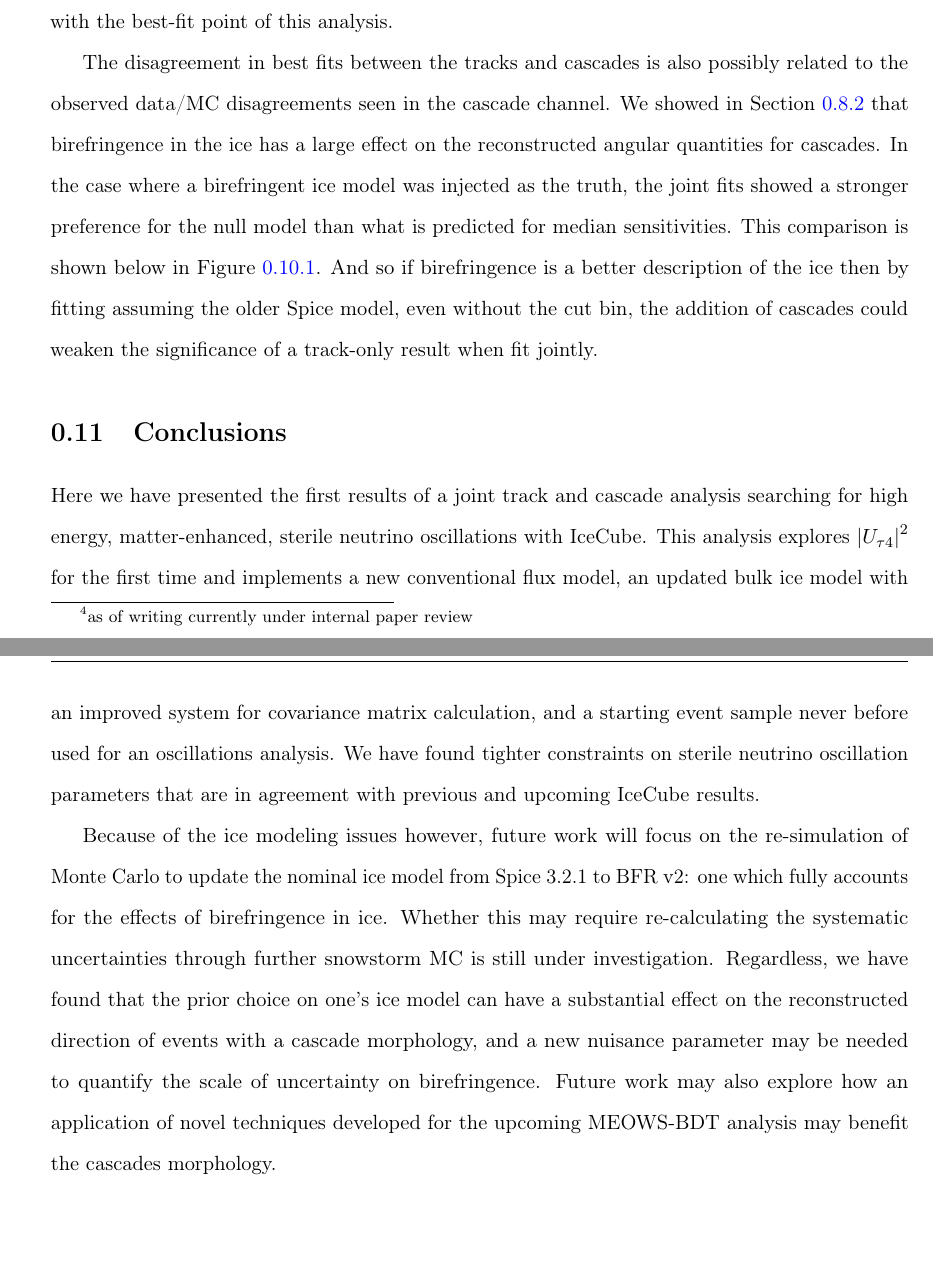
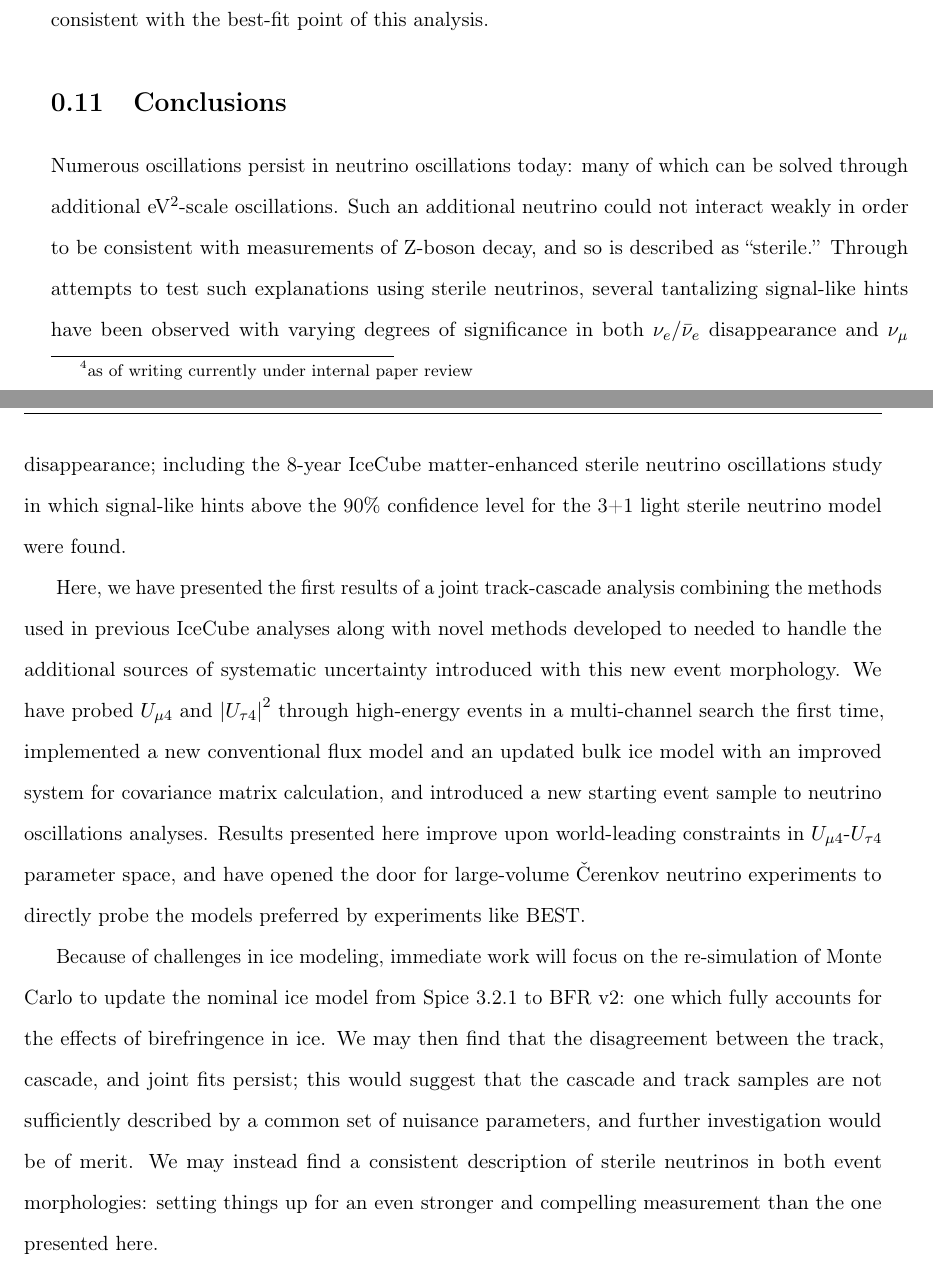
Before and after one commit to BenSmithers/Dissertation, a LaTeX document (final_analysis.tex): two parts of pages 47 and 49 of 49 before the commit and two parts of pages 47 and 48 of 48 after it, joined at a grey line, cut so that both start at the same text, the shorter picture padded with empty space. Compiled offline with pdfLaTeX.

Commit message:
updates to discussion

```diff
--- a/final_analysis.tex
+++ b/final_analysis.tex
@@ -671,25 +675,30 @@ This is not to say that no such 3+1 signal-like feature exists in IceCube data,
+\iffalse
+
 
 The disagreement in best fits between the tracks and cascades is also possibly related to the observed data/MC disagreements seen in the cascade channel.
 We showed in Section~\ref{sec:ice_chaos_ohgod} that birefringence in the ice has a large effect on the reconstructed angular quantities for cascades.
 In the case where a birefringent ice model was injected as the truth, the joint fits showed a stronger preference for the null model than what is predicted for median sensitivities.
 This comparison is shown below in Figure~\ref{fig:median_mismod}.
 And so if birefringence is a better description of the ice then by fitting assuming the older Spice model, even without the cut bin, the addition of cascades could weaken the significance of a track-only result when fit jointly.
-
 \begin{figure}
     \centering
     \includegraphics[width=0.9\linewidth]{figures/mismodel_median_sense_cl0.9.png}
     \caption{The median sensitivities at 90\% CL with the results of an inject-BFR, fit Spice, mismodeling test overlain in red. The mismodeling results lie just outside the 68\% bounds and in some places reach the bounds of the 95\%.}\label{fig:median_mismod}
 \end{figure}
+\fi
 
 \section{Conclusions}
 
-Here we have presented the first results of a joint track and cascade analysis searching for high energy, matter-enhanced, sterile neutrino oscillations with IceCube.
-This analysis explores $\abs{U_{\tau4}}^{2}$ for the first time and implements a new conventional flux model, an updated bulk ice model with an improved system for covariance matrix calculation, and a starting event sample never before used for an oscillations analysis.
-We have found tighter constraints on sterile neutrino oscillation parameters that are in agreement with previous and upcoming IceCube results.
+Numerous oscillations persist in neutrino oscillations today: many of which can be solved through additional eV$^{2}$-scale oscillations.
+Such an additional neutrino could not interact weakly in order to be consistent with measurements of Z-boson decay, and so is described as ``sterile.''
+Through attempts to test such explanations using sterile neutrinos, several tantalizing signal-like hints have been observed with varying degrees of significance in both $\nu_{e}/\bar{\nu}_{e}$ disappearance and $\nu_{\mu}$ disappearance; including the 8-year IceCube matter-enhanced sterile neutrino oscillations study in which signal-like hints above the 90\% confidence level for the 3+1 light sterile neutrino model were found.
 
-Because of the ice modeling issues however, future work will focus on the re-simulation of Monte Carlo to update the nominal ice model from Spice 3.2.1 to BFR v2: one which fully accounts for the effects of birefringence in ice.
-Whether this may require re-calculating the systematic uncertainties through further snowstorm MC  is still under investigation.
-Regardless, we have found that the prior choice on one's ice model can have a substantial effect on the reconstructed direction of events with a cascade morphology, and a new nuisance parameter may be needed to quantify the scale of uncertainty on birefringence.
-Future work may also explore how an application of novel techniques developed for the upcoming MEOWS-BDT analysis may benefit the cascades morphology.
+Here, we have presented the first results of a joint track-cascade analysis combining the methods used in previous IceCube analyses along with novel methods developed to needed to handle the additional sources of systematic uncertainty introduced with this new event morphology.
+We have probed $U_{\mu4}$ and $\abs{U_{\tau4}}^{2}$ through high-energy events in a multi-channel search the first time, implemented a new conventional flux model and an updated bulk ice model with an improved system for covariance matrix calculation, and introduced a new starting event sample to neutrino oscillations analyses.
+Results presented here improve upon world-leading constraints in $U_{\mu4}$-$U_{\tau4}$ parameter space, and have opened the door for large-volume \v{C}erenkov neutrino experiments to directly probe the models preferred by experiments like BEST.
+
+Because of challenges in ice modeling, immediate work will focus on the re-simulation of Monte Carlo to update the nominal ice model from Spice 3.2.1 to BFR v2: one which fully accounts for the effects of birefringence in ice.
+We may then find that the disagreement between the track, cascade, and joint fits persist; this would suggest that the cascade and track samples are not sufficiently described by a common set of nuisance parameters, and further investigation would be of merit.
+We may instead find a consistent description of sterile neutrinos in both event morphologies: setting things up for an even stronger and compelling measurement than the one presented here.
 
 \end{document}
```
Also changed, not shown: final_analysis.tex (18 more changed lines).
